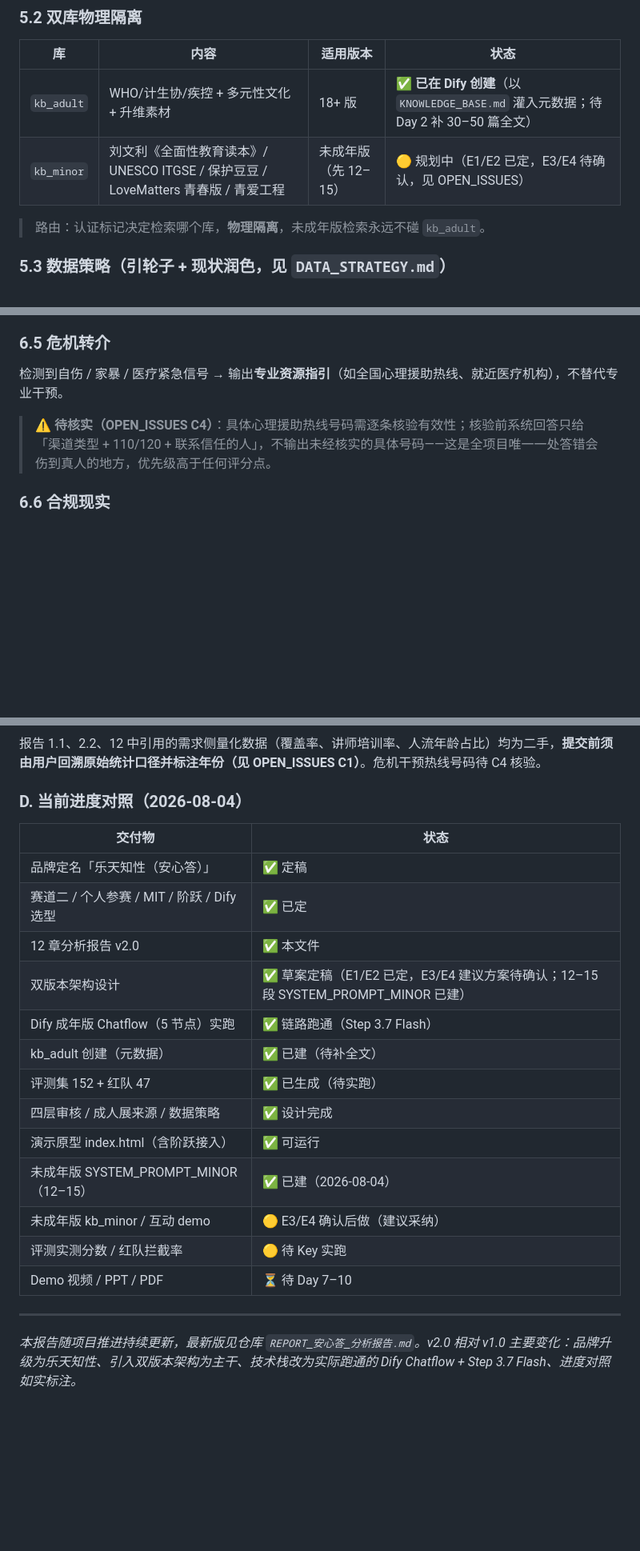
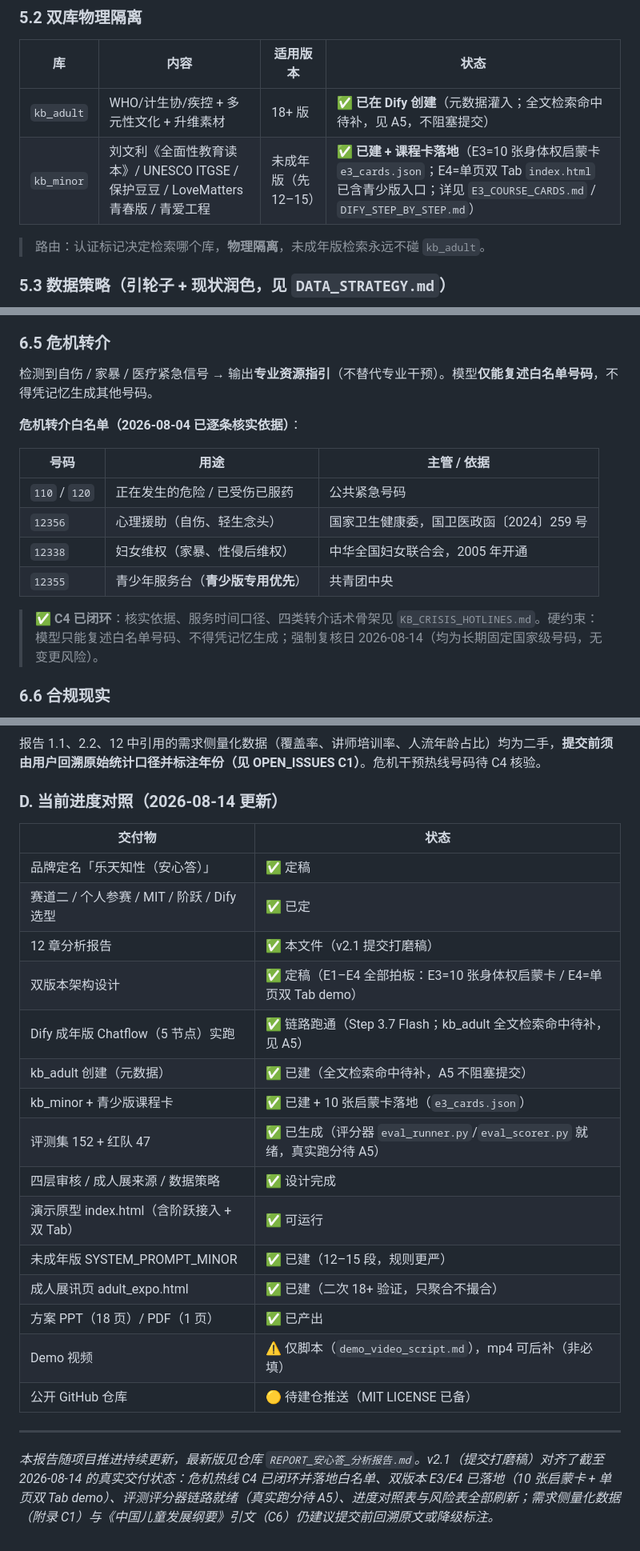
Before and after one commit to mlx969/-Finn, a Markdown page: REPORT_安心答_分析报告.md, 3 parts joined by grey strips. Shown at 80% size. GitHub-like rendering; blank space fills up the shorter version.

Commit message:
docs: 报告打磨至 v2.1，对齐 8/14 真实交付状态
- C4 危机热线已闭环，落地白名单（110/120/12356/12338/12355）
- 双版本 E3/E4 已落地（10 张启蒙卡 + 单页双 Tab demo）
- 评测评分器链路就绪（eval_runner/eval_scorer），真实跑分待 A5
- 进度对照表 / 风险表 / kb_minor 状态全部刷新

```diff
--- a/REPORT_安心答_分析报告.md
+++ b/REPORT_安心答_分析报告.md
@@ -174,8 +174,8 @@ SM 等小众性文化定位为**「性与亲密关系安全教育」**：讲 con
 ### 5.2 双库物理隔离
 | 库 | 内容 | 适用版本 | 状态 |
 |---|---|---|---|
-| `kb_adult` | WHO/计生协/疾控 + 多元性文化 + 升维素材 | 18+ 版 | ✅ **已在 Dify 创建**（以 `KNOWLEDGE_BASE.md` 灌入元数据；待 Day 2 补 30–50 篇全文） |
-| `kb_minor` | 刘文利《全面性教育读本》/ UNESCO ITGSE / 保护豆豆 / LoveMatters 青春版 / 青爱工程 | 未成年版（先 12–15） | 🟡 规划中（E1/E2 已定，E3/E4 待确认，见 OPEN_ISSUES） |
+| `kb_adult` | WHO/计生协/疾控 + 多元性文化 + 升维素材 | 18+ 版 | ✅ **已在 Dify 创建**（元数据灌入；全文检索命中待补，见 A5，不阻塞提交） |
+| `kb_minor` | 刘文利《全面性教育读本》/ UNESCO ITGSE / 保护豆豆 / LoveMatters 青春版 / 青爱工程 | 未成年版（先 12–15） | ✅ **已建 + 课程卡落地**（E3=10 张身体权启蒙卡 `e3_cards.json`；E4=单页双 Tab `index.html` 已含青少版入口；详见 `E3_COURSE_CARDS.md` / `DIFY_STEP_BY_STEP.md`） |
 
 > 路由：认证标记决定检索哪个库，**物理隔离**，未成年版检索永远不碰 `kb_adult`。
 
@@ -226,8 +226,18 @@ SM 等小众性文化定位为**「性与亲密关系安全教育」**：讲 con
 - **✅ 监护人提示 + 数据最小化**：未成年版显著位置标注「建议与家长 / 老师共同学习」；不收集可识别个人信息、不做用户画像、对话不长期留存。
 
 ### 6.5 危机转介
-检测到自伤 / 家暴 / 医疗紧急信号 → 输出**专业资源指引**（如全国心理援助热线、就近医疗机构），不替代专业干预。
-> ⚠️ **待核实（OPEN_ISSUES C4）**：具体心理援助热线号码需逐条核验有效性；核验前系统回答只给「渠道类型 + 110/120 + 联系信任的人」，不输出未经核实的具体号码——这是全项目唯一一处答错会伤到真人的地方，优先级高于任何评分点。
+检测到自伤 / 家暴 / 医疗紧急信号 → 输出**专业资源指引**（不替代专业干预）。模型**仅能复述白名单号码**，不得凭记忆生成其他号码。
+
+**危机转介白名单（2026-08-04 已逐条核实依据）**：
+
+| 号码 | 用途 | 主管 / 依据 |
+|---|---|---|
+| `110` / `120` | 正在发生的危险 / 已受伤已服药 | 公共紧急号码 |
+| `12356` | 心理援助（自伤、轻生念头） | 国家卫生健康委，国卫医政函〔2024〕259 号 |
+| `12338` | 妇女维权（家暴、性侵后维权） | 中华全国妇女联合会，2005 年开通 |
+| `12355` | 青少年服务台（**青少版专用优先**） | 共青团中央 |
+
+> ✅ **C4 已闭环**：核实依据、服务时间口径、四类转介话术骨架见 `KB_CRISIS_HOTLINES.md`。硬约束：模型只能复述白名单号码、不得凭记忆生成；强制复核日 2026-08-14（均为长期固定国家级号码，无变更风险）。
 
 ### 6.6 合规现实
 - **比赛 Demo 阶段**：按功能实现即可，无需经营资质；
@@ -377,23 +387,25 @@ SM 等小众性文化定位为**「性与亲密关系安全教育」**：讲 con
 ### C. 待溯源标记 ⚠️
 报告 1.1、2.2、12 中引用的需求侧量化数据（覆盖率、讲师培训率、人流年龄占比）均为二手，**提交前须由用户回溯原始统计口径并标注年份（见 OPEN_ISSUES C1）**。危机干预热线号码待 C4 核验。
 
-### D. 当前进度对照（2026-08-04）
+### D. 当前进度对照（2026-08-14 更新）
 | 交付物 | 状态 |
 |---|---|
 | 品牌定名「乐天知性（安心答）」 | ✅ 定稿 |
 | 赛道二 / 个人参赛 / MIT / 阶跃 / Dify 选型 | ✅ 已定 |
-| 12 章分析报告 v2.0 | ✅ 本文件 |
-| 双版本架构设计 | ✅ 草案定稿（E1/E2 已定，E3/E4 建议方案待确认；12–15 段 SYSTEM_PROMPT_MINOR 已建） |
-| Dify 成年版 Chatflow（5 节点）实跑 | ✅ 链路跑通（Step 3.7 Flash） |
-| kb_adult 创建（元数据） | ✅ 已建（待补全文） |
-| 评测集 152 + 红队 47 | ✅ 已生成（待实跑） |
+| 12 章分析报告 | ✅ 本文件（v2.1 提交打磨稿） |
+| 双版本架构设计 | ✅ 定稿（E1–E4 全部拍板：E3=10 张身体权启蒙卡 / E4=单页双 Tab demo） |
+| Dify 成年版 Chatflow（5 节点）实跑 | ✅ 链路跑通（Step 3.7 Flash；kb_adult 全文检索命中待补，见 A5） |
+| kb_adult 创建（元数据） | ✅ 已建（全文检索命中待补，A5 不阻塞提交） |
+| kb_minor + 青少版课程卡 | ✅ 已建 + 10 张启蒙卡落地（`e3_cards.json`） |
+| 评测集 152 + 红队 47 | ✅ 已生成（评分器 `eval_runner.py`/`eval_scorer.py` 就绪，真实跑分待 A5） |
 | 四层审核 / 成人展来源 / 数据策略 | ✅ 设计完成 |
-| 演示原型 index.html（含阶跃接入） | ✅ 可运行 |
-| 未成年版 SYSTEM_PROMPT_MINOR（12–15） | ✅ 已建（2026-08-04） |
-| 未成年版 kb_minor / 互动 demo | 🟡 E3/E4 确认后做（建议采纳） |
-| 评测实测分数 / 红队拦截率 | 🟡 待 Key 实跑 |
-| Demo 视频 / PPT / PDF | ⏳ 待 Day 7–10 |
+| 演示原型 index.html（含阶跃接入 + 双 Tab） | ✅ 可运行 |
+| 未成年版 SYSTEM_PROMPT_MINOR | ✅ 已建（12–15 段，规则更严） |
+| 成人展讯页 adult_expo.html | ✅ 已建（二次 18+ 验证，只聚合不撮合） |
+| 方案 PPT（18 页）/ PDF（1 页） | ✅ 已产出 |
+| Demo 视频 | ⚠️ 仅脚本（`demo_video_script.md`），mp4 可后补（非必填） |
+| 公开 GitHub 仓库 | 🟡 待建仓推送（MIT LICENSE 已备） |
 
 ---
 
-*本报告随项目推进持续更新，最新版见仓库 `REPORT_安心答_分析报告.md`。v2.0 相对 v1.0 主要变化：品牌升级为乐天知性、引入双版本架构为主干、技术栈改为实际跑通的 Dify Chatflow + Step 3.7 Flash、进度对照如实标注。*
+*本报告随项目推进持续更新，最新版见仓库 `REPORT_安心答_分析报告.md`。v2.1（提交打磨稿）对齐了截至 2026-08-14 的真实交付状态：危机热线 C4 已闭环并落地白名单、双版本 E3/E4 已落地（10 张启蒙卡 + 单页双 Tab demo）、评测评分器链路就绪（真实跑分待 A5）、进度对照表与风险表全部刷新；需求侧量化数据（附录 C1）与《中国儿童发展纲要》引文（C6）仍建议提交前回溯原文或降级标注。*
```
Also changed, not shown: other parts of REPORT_安心答_分析报告.md (+5 -5 lines).
